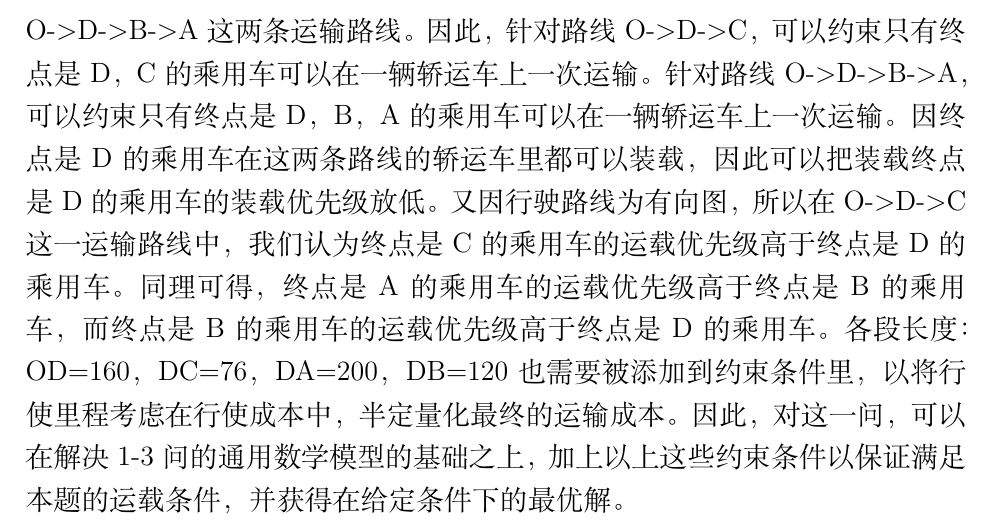
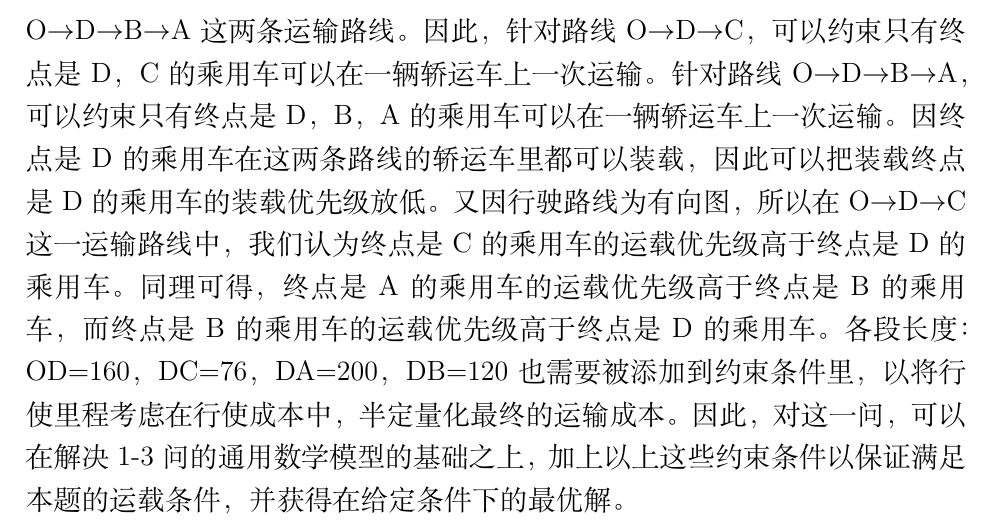
Before and after one commit to doris-nightmare/logistics, a LaTeX document (latex/logistics.tex): part of page 8 of 23, cut so that both start at the same text. Compiled offline with XeLaTeX.

Commit message:
my changes

```diff
--- a/latex/logistics.tex
+++ b/latex/logistics.tex
@@ -197,10 +197,10 @@
 问题四要求在考虑行车路线的情况下解决轿运车运输乘用车问题，计算所需各类型轿运车的数量及每辆轿运车的乘用车装载方案。
 各类型乘用车数量已知，所需各类型轿运车数量及各轿运车的装载方案未知。
 为解决这一问题，需要在前三题建立的通用模型基础之上，额外考虑运输路线的因素，并添加相关的限制条件。
-因为我们假设运输路线是一个有向图，所以只会有O->D->C,和O->D->B->A这两条运输路线。
-因此，针对路线O->D->C，可以约束只有终点是D，C的乘用车可以在一辆轿运车上一次运输。针对路线O->D->B->A，
+因为我们假设运输路线是一个有向图，所以只会有O$\rightarrow$D$\rightarrow$C,和O$\rightarrow$D$\rightarrow$B$\rightarrow$A这两条运输路线。
+因此，针对路线O$\rightarrow$D$\rightarrow$C，可以约束只有终点是D，C的乘用车可以在一辆轿运车上一次运输。针对路线O$\rightarrow$D$\rightarrow$B$\rightarrow$A，
 可以约束只有终点是D，B，A的乘用车可以在一辆轿运车上一次运输。因终点是D的乘用车在这两条路线的轿运车里都可以装载
-，因此可以把装载终点是D的乘用车的装载优先级放低。又因行驶路线为有向图，所以在O->D->C这一运输路线中，
+，因此可以把装载终点是D的乘用车的装载优先级放低。又因行驶路线为有向图，所以在O$\rightarrow$D$\rightarrow$C这一运输路线中，
 我们认为终点是C的乘用车的运载优先级高于终点是D的乘用车。同理可得，终点是A的乘用车的运载优先级高于终点是B的乘用车，
 而终点是B的乘用车的运载优先级高于终点是D的乘用车。各段长度：OD=160，DC=76，DA=200，DB=120也需要被添加到约束条件里，
 以将行使里程考虑在行使成本中，半定量化最终的运输成本。因此，对这一问，可以在解决1-3问的通用数学模型的基础之上，
```
Also changed, not shown: latex/logistics.pdf.
